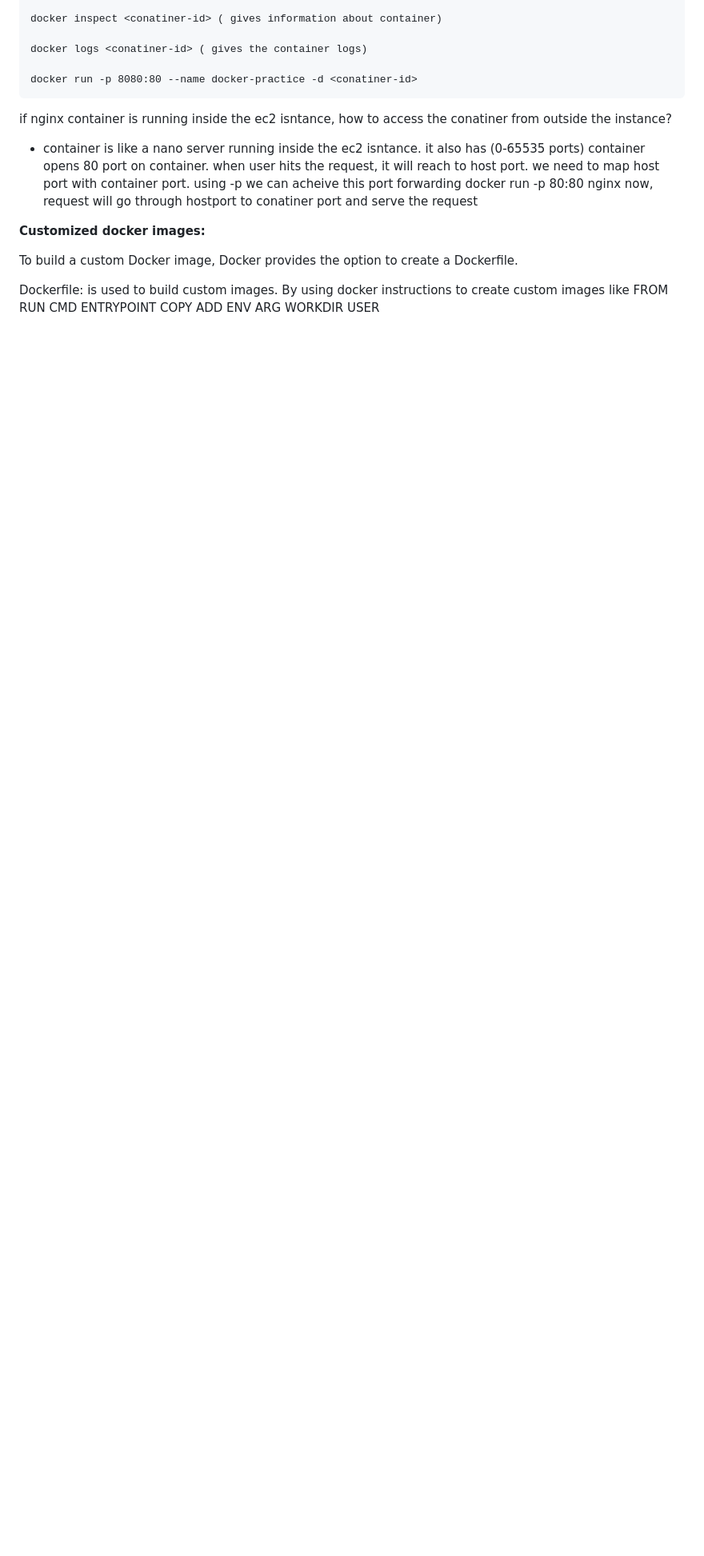
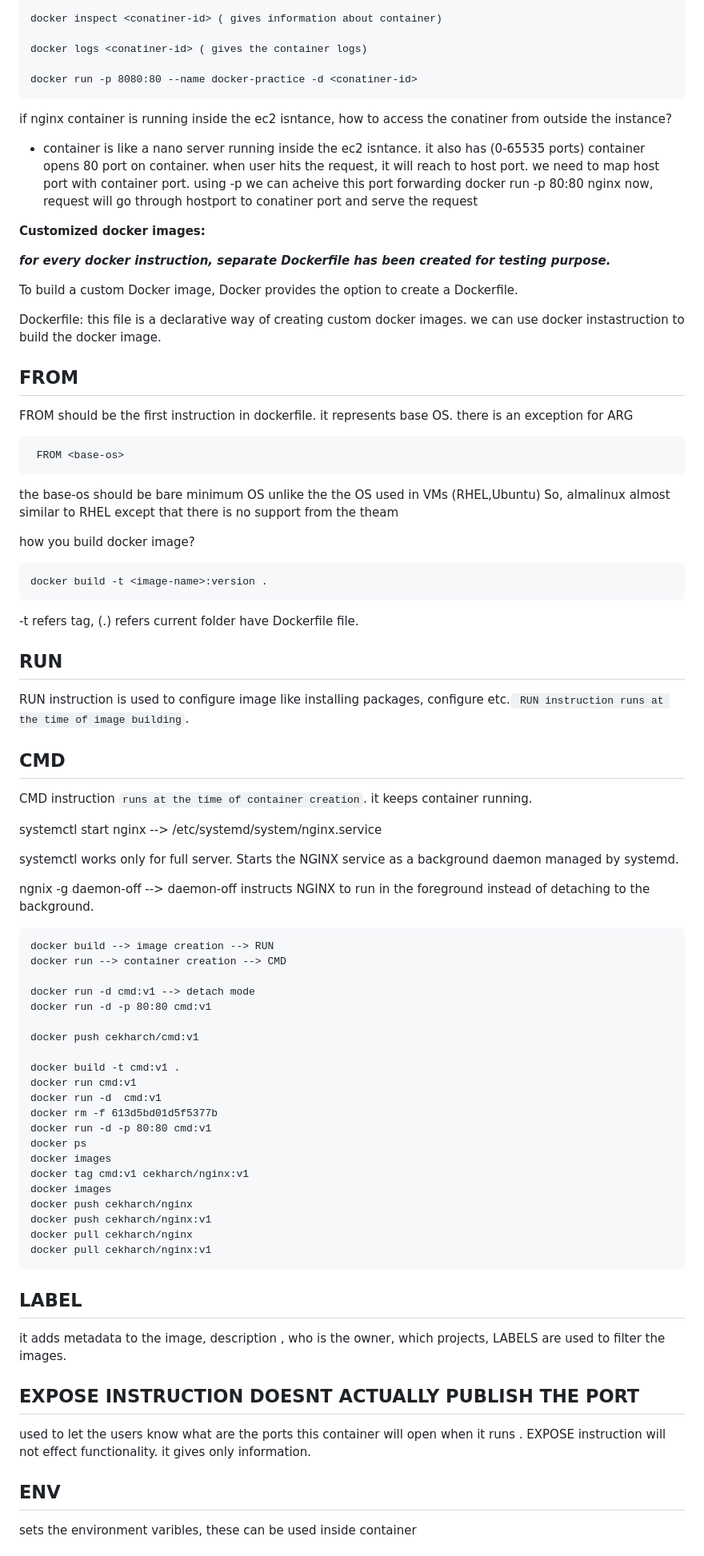
Before and after one commit to cekhardevops/dockerfiles, a Markdown page: readme.MD, the part around the change printed below. Shown: that part at 80% size. Rendered like a GitHub page; blank space fills up the shorter version.

Commit message:
commit docker file

````diff
--- a/readme.MD
+++ b/readme.MD
@@ -142,6 +142,78 @@ if nginx container is running inside the ec2 isntance, how to access the conatin
 
 **Customized docker images:**
 
+***for every docker instruction, separate Dockerfile has been created for testing purpose.***
+
 To build a custom Docker image, Docker provides the option to create a Dockerfile.
 
-Dockerfile: is used to build custom images. By using docker instructions to create custom images like FROM RUN CMD ENTRYPOINT COPY ADD ENV ARG WORKDIR USER
+Dockerfile: this file is a declarative way of creating custom docker images. we can use docker instastruction to build the docker image.
+
+FROM
+-------
+
+ FROM should be the first instruction in dockerfile. it represents base OS. there is an exception for ARG
+```
+ FROM <base-os>
+```
+the base-os should be bare minimum OS unlike the the OS used in VMs (RHEL,Ubuntu)
+So, almalinux almost similar to RHEL except that there is no support from the theam
+
+how you build docker image?
+```
+docker build -t <image-name>:version .
+```
+-t refers tag,  (.) refers current folder have Dockerfile file.
+
+RUN
+------
+
+RUN instruction is used to configure image like installing packages, configure etc.` RUN instruction runs at the time of image building`.
+
+CMD
+-----
+
+CMD instruction `runs at the time of container creation`. it keeps container running.
+
+systemctl start nginx --> /etc/systemd/system/nginx.service
+
+systemctl works only for full server. Starts the NGINX service as a background daemon managed by systemd.
+
+ngnix -g daemon-off --> daemon-off instructs NGINX to run in the foreground instead of detaching to the background.
+```
+docker build --> image creation --> RUN
+docker run --> container creation --> CMD
+
+docker run -d cmd:v1 --> detach mode
+docker run -d -p 80:80 cmd:v1
+
+docker push cekharch/cmd:v1
+
+docker build -t cmd:v1 .
+docker run cmd:v1
+docker run -d  cmd:v1
+docker rm -f 613d5bd01d5f5377b
+docker run -d -p 80:80 cmd:v1
+docker ps
+docker images
+docker tag cmd:v1 cekharch/nginx:v1
+docker images
+docker push cekharch/nginx
+docker push cekharch/nginx:v1
+docker pull cekharch/nginx
+docker pull cekharch/nginx:v1
+```
+
+LABEL
+----
+
+it adds metadata to the image,  description , who is the owner, which projects, LABELS are used to filter the images.
+
+EXPOSE INSTRUCTION DOESNT ACTUALLY PUBLISH THE PORT
+------
+used to let the users know what are the ports this container will open when it runs . EXPOSE instruction will not effect functionality.
+it gives only information.
+
+ENV
+---
+sets the environment varibles, these can be used inside container
+
````
Also changed, not shown: other parts of readme.MD (+46 -0 lines).
